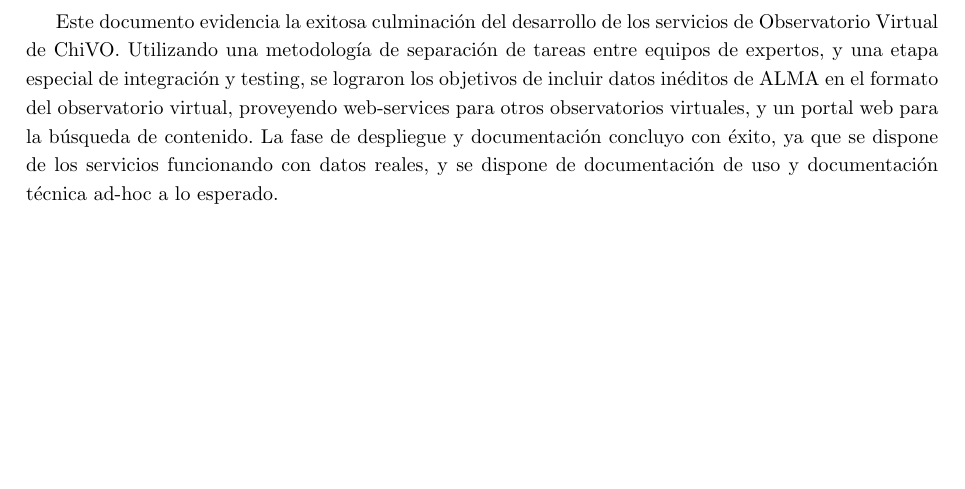
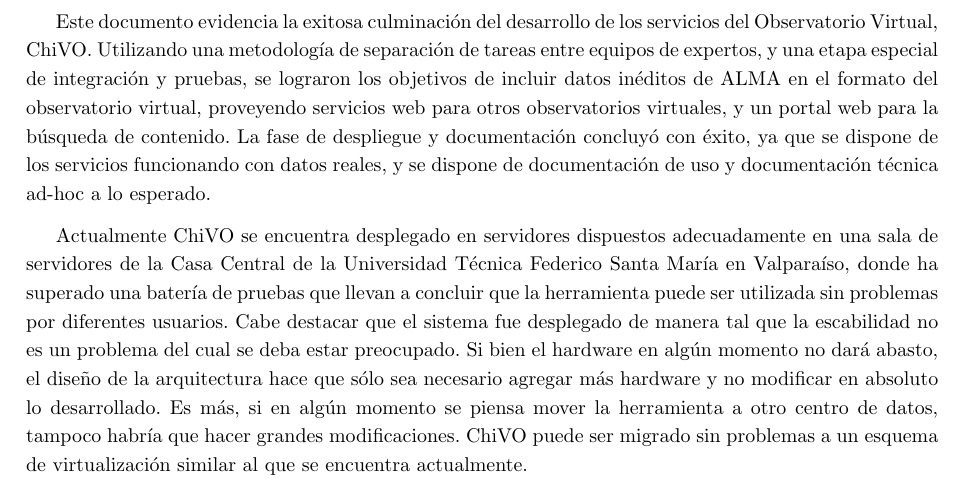
Before and after one commit to ChileanVirtualObservatory/FONDEFD11I1060, a LaTeX paper (ObservatorioVirtual/Hito5/hito5.tex, which reads ObservatorioVirtual/Hito5/include/conclusiones.tex): part of page 14 of 33, cut so that both start at the same text, the shorter picture padded with empty space. Compiled offline with pdfLaTeX.

Commit message:
Borrador de conclusiones.

```diff
--- a/ObservatorioVirtual/Hito5/include/conclusiones.tex
+++ b/ObservatorioVirtual/Hito5/include/conclusiones.tex
@@ -1,13 +1,5 @@
 \section{Conclusiones}
 
-Este documento evidencia la exitosa culminación del desarrollo de los
-servicios de Observatorio Virtual de ChiVO. Utilizando una metodología
-de separación de tareas entre equipos de expertos, y una etapa especial
-de integración y testing, se lograron los objetivos de incluir datos
-inéditos de ALMA en el formato del observatorio virtual, proveyendo
-web-services para otros observatorios virtuales, y un portal web
-para la búsqueda de contenido.
-La fase de despliegue y documentación concluyo con éxito, ya que
-se dispone de los servicios funcionando con datos reales, y se
-dispone de documentación de uso y documentación técnica ad-hoc a
-lo esperado.
+Este documento evidencia la exitosa culminación del desarrollo de los servicios del Observatorio Virtual, ChiVO. Utilizando una metodología de separación de tareas entre equipos de expertos, y una etapa especial de integración y pruebas, se lograron los objetivos de incluir datos inéditos de ALMA en el formato del observatorio virtual, proveyendo servicios web para otros observatorios virtuales, y un portal web para la búsqueda de contenido.  La fase de despliegue y documentación concluyó con éxito, ya que se dispone de los servicios funcionando con datos reales, y se dispone de documentación de uso y documentación técnica ad-hoc a lo esperado.
+
+Actualmente ChiVO se encuentra desplegado en servidores dispuestos adecuadamente en una sala de servidores de la Casa Central de la Universidad T\'ecnica Federico Santa María en Valparaíso, donde ha superado una batería de pruebas que llevan a concluir que la herramienta puede ser utilizada sin problemas por diferentes usuarios. Cabe destacar que el sistema fue desplegado de manera tal que la escabilidad no es un problema del cual se deba estar preocupado. Si bien el hardware en algún momento no dará abasto, el diseño de la arquitectura hace que sólo sea necesario agregar más hardware y no modificar en absoluto lo desarrollado. Es más, si en algún momento se piensa mover la herramienta a otro centro de datos, tampoco habría que hacer grandes modificaciones. ChiVO puede ser migrado sin problemas a un esquema de virtualización similar al que se encuentra actualmente.
```
